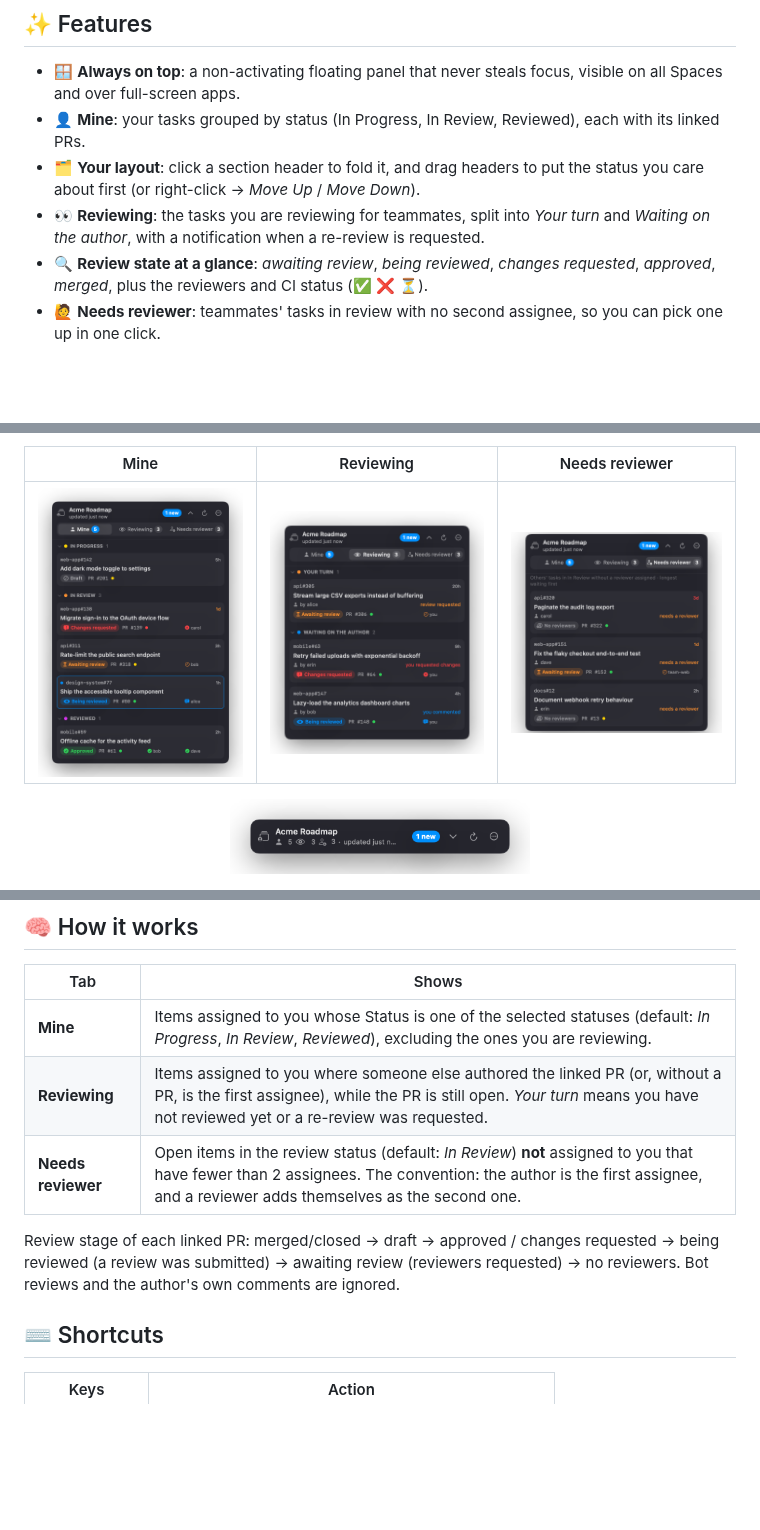
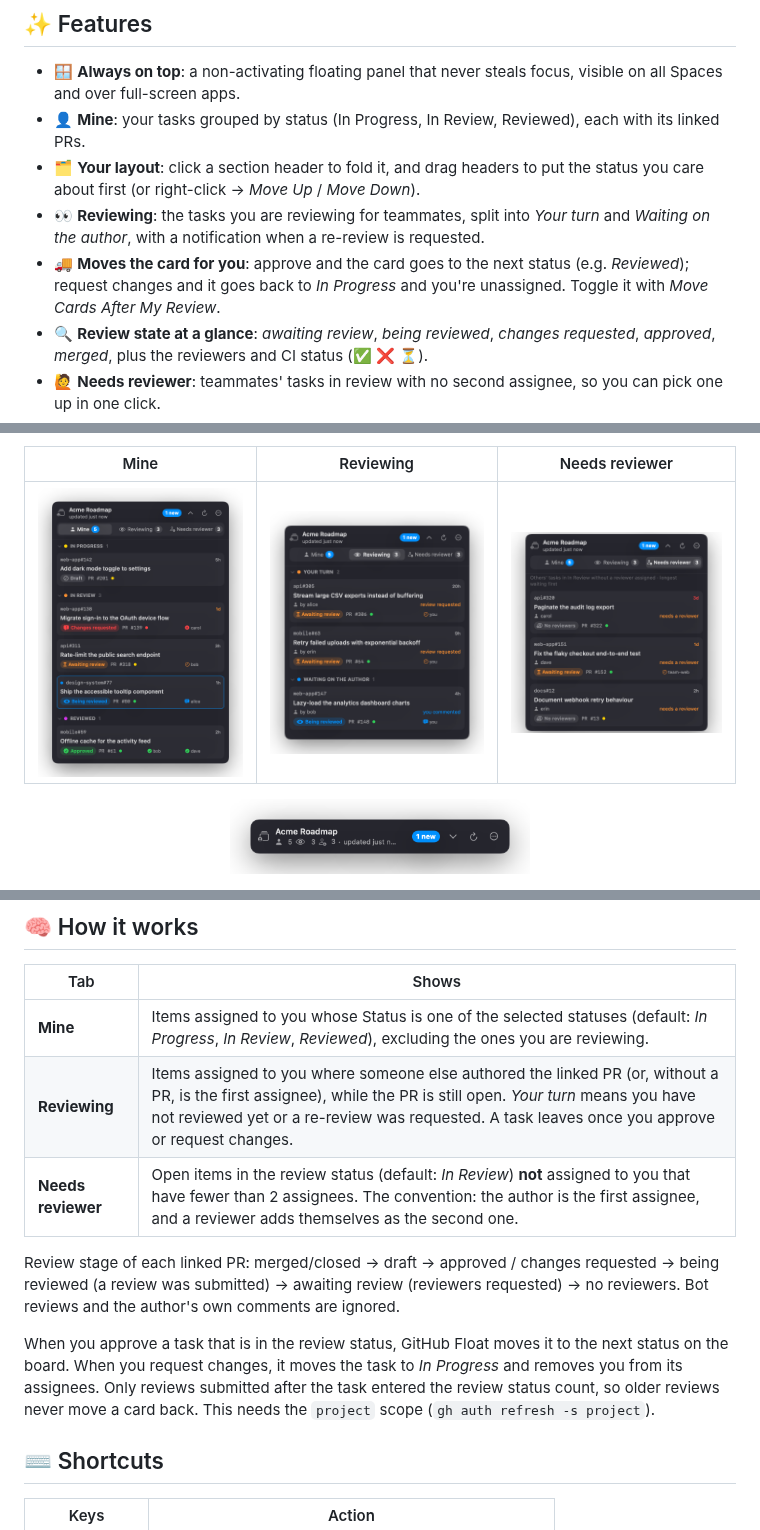
Before and after one commit to vinimcorrea/github-float, a Markdown page: README.md, 3 parts joined by grey strips. Drawn GitHub-style; pictures changed too: docs/reviewing.png; blank space fills up the shorter version.

```diff
--- a/README.md
+++ b/README.md
@@ -37,6 +37,7 @@ Your PR sits in **In Review** for two days because nobody noticed it. A teammate
 - 👤 **Mine**: your tasks grouped by status (In Progress, In Review, Reviewed), each with its linked PRs.
 - 🗂️ **Your layout**: click a section header to fold it, and drag headers to put the status you care about first (or right-click → *Move Up* / *Move Down*).
 - 👀 **Reviewing**: the tasks you are reviewing for teammates, split into *Your turn* and *Waiting on the author*, with a notification when a re-review is requested.
+- 🚚 **Moves the card for you**: approve and the card goes to the next status (e.g. *Reviewed*); request changes and it goes back to *In Progress* and you're unassigned. Toggle it with *Move Cards After My Review*.
 - 🔍 **Review state at a glance**: *awaiting review*, *being reviewed*, *changes requested*, *approved*, *merged*, plus the reviewers and CI status (✅ ❌ ⏳).
 - 🙋 **Needs reviewer**: teammates' tasks in review with no second assignee, so you can pick one up in one click.
 - ⏱️ **Time in status**: an age badge turns orange after 24h and red after 72h.
@@ -102,10 +103,12 @@ Your project needs a single-select **Status** field (the default in GitHub Proje
 | Tab | Shows |
 |---|---|
 | **Mine** | Items assigned to you whose Status is one of the selected statuses (default: *In Progress*, *In Review*, *Reviewed*), excluding the ones you are reviewing. |
-| **Reviewing** | Items assigned to you where someone else authored the linked PR (or, without a PR, is the first assignee), while the PR is still open. *Your turn* means you have not reviewed yet or a re-review was requested. |
+| **Reviewing** | Items assigned to you where someone else authored the linked PR (or, without a PR, is the first assignee), while the PR is still open. *Your turn* means you have not reviewed yet or a re-review was requested. A task leaves once you approve or request changes. |
 | **Needs reviewer** | Open items in the review status (default: *In Review*) **not** assigned to you that have fewer than 2 assignees. The convention: the author is the first assignee, and a reviewer adds themselves as the second one. |
 
 Review stage of each linked PR: merged/closed → draft → approved / changes requested → being reviewed (a review was submitted) → awaiting review (reviewers requested) → no reviewers. Bot reviews and the author's own comments are ignored.
+
+When you approve a task that is in the review status, GitHub Float moves it to the next status on the board. When you request changes, it moves the task to *In Progress* and removes you from its assignees. Only reviews submitted after the task entered the review status count, so older reviews never move a card back. This needs the `project` scope (`gh auth refresh -s project`).
 
 ## ⌨️ Shortcuts
 
```
Also changed, not shown: 5 other files.
